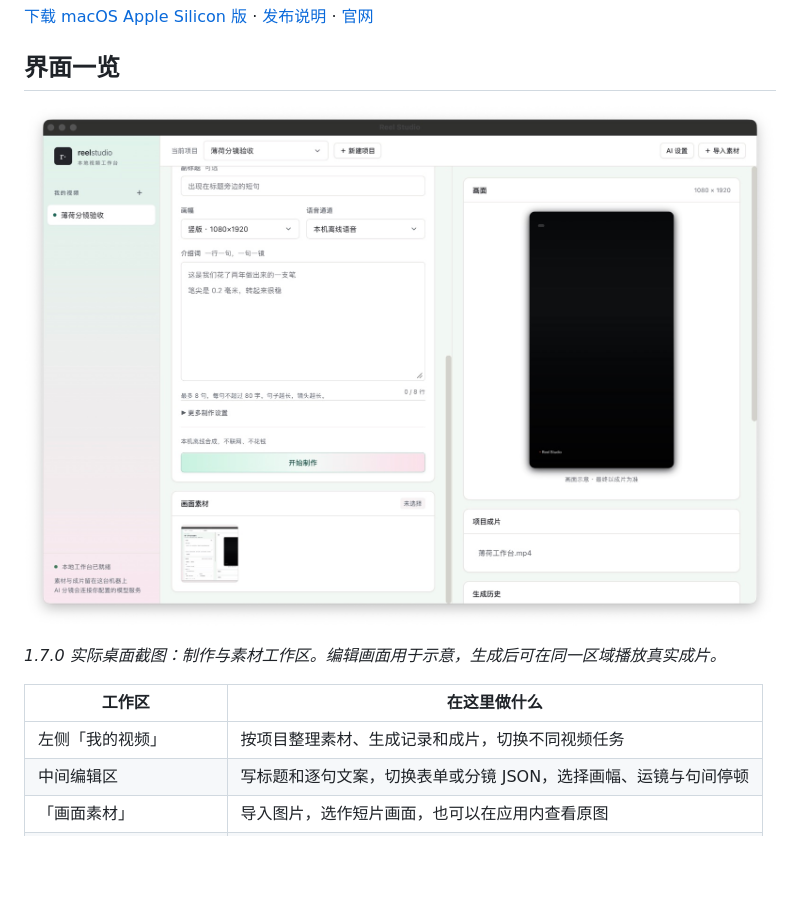
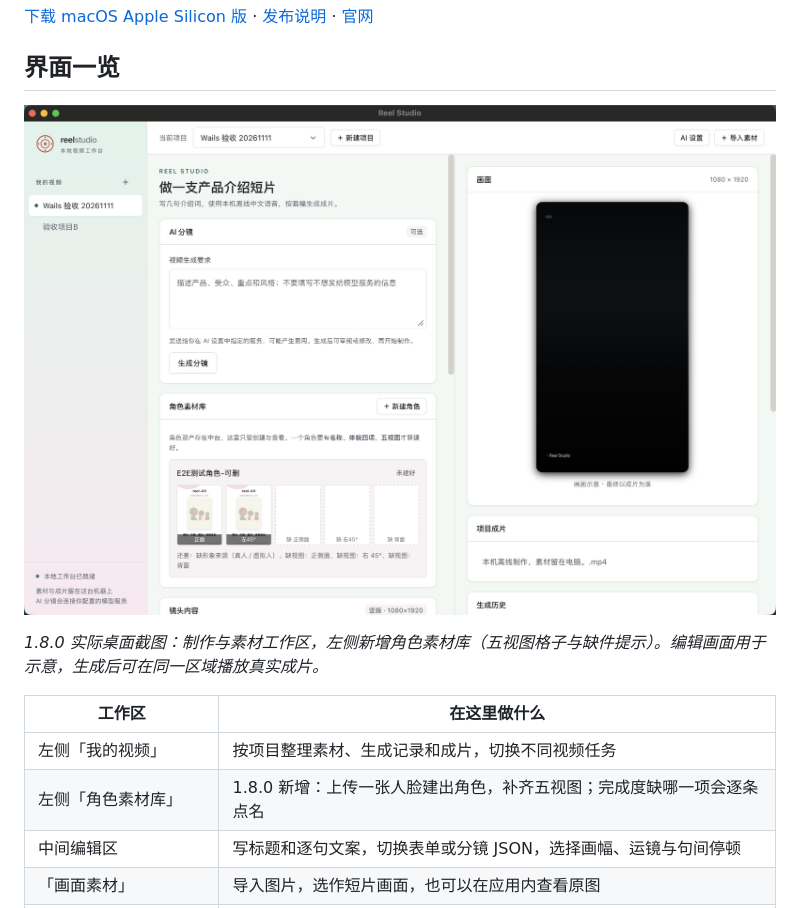
Before and after one commit to webkubor/reel-kit, a Markdown page: README.md, the part around the change. GitHub-like rendering; pictures changed too: docs/images/reel-studio-workspace-1.8.0.jpg (added); blank space fills up the shorter version.

Commit message:
docs: README 与官网补 1.8.0 的角色素材库与真窗口截图
截图是 1.8.0 发布包真窗口截的（左侧能看到角色素材库：五视图格子与缺件
提示），不是示意图。原文那张仍标 1.7.0，换成本版的。

官网首屏补一句本版新增：上传一张人脸建角色、五视图、缺项逐条点名。

```diff
--- a/README.md
+++ b/README.md
@@ -8,13 +8,14 @@ Reel Studio 是本地桌面视频工作台，适合制作人物介绍、商品
 
 ## 界面一览
 
-![Reel Studio 桌面工作台：左侧项目列表，中间文案、画幅和素材，右侧画面与历史成片](docs/images/reel-studio-workspace.jpg)
+![Reel Studio 1.8.0 实际桌面截图：左侧项目列表，中间文案与画幅，左侧新增角色素材库，右侧画面与历史成片](docs/images/reel-studio-workspace-1.8.0.jpg)
 
-*1.7.0 实际桌面截图：制作与素材工作区。编辑画面用于示意，生成后可在同一区域播放真实成片。*
+*1.8.0 实际桌面截图：制作与素材工作区，左侧新增角色素材库（五视图格子与缺件提示）。编辑画面用于示意，生成后可在同一区域播放真实成片。*
 
 | 工作区 | 在这里做什么 |
 |---|---|
 | 左侧「我的视频」 | 按项目整理素材、生成记录和成片，切换不同视频任务 |
+| 左侧「角色素材库」 | 1.8.0 新增：上传一张人脸建出角色，补齐五视图；完成度缺哪一项会逐条点名 |
 | 中间编辑区 | 写标题和逐句文案，切换表单或分镜 JSON，选择画幅、运镜与句间停顿 |
 | 「画面素材」 | 导入图片，选作短片画面，也可以在应用内查看原图 |
 | 右侧「画面 / 项目成片」 | 查看编辑示意、播放生成的视频、找回历史 MP4 并导出 |
```
Also changed, not shown: 1 other file.
